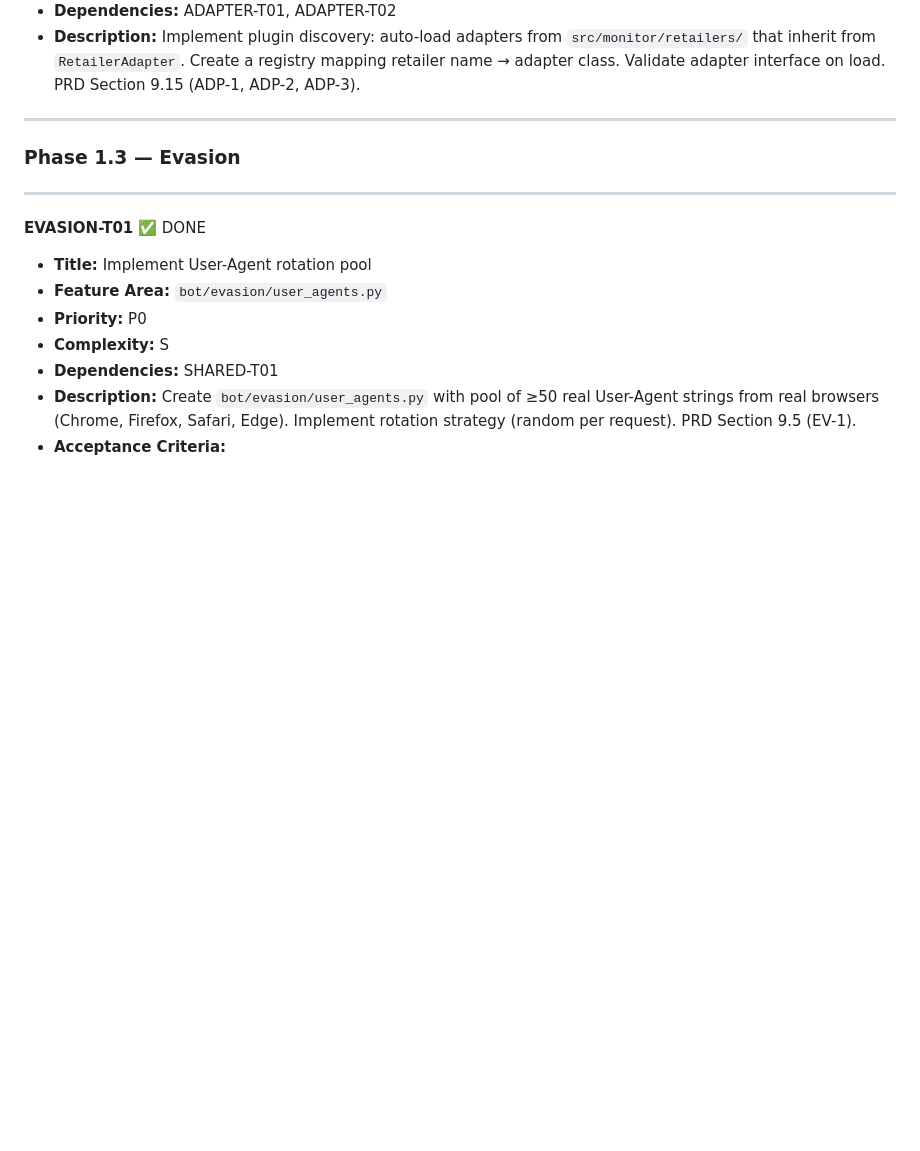
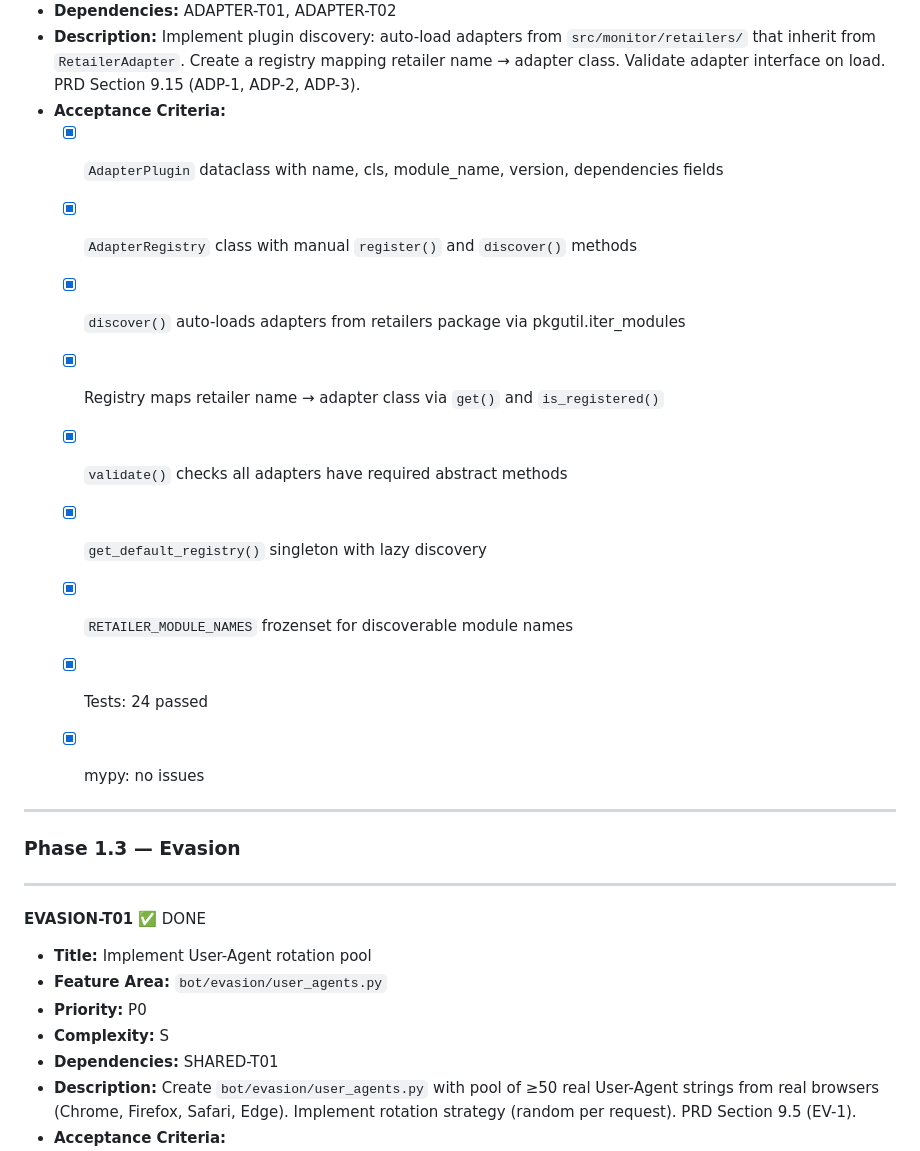
Before and after one commit to icarusdeo1/PokeBot, a Markdown page: pokebot-tasks.md, the part around the change. Rendered like a GitHub page; blank space fills up the shorter version.

Commit message:
docs: mark ADAPTER-T05 complete in pokebot-tasks.md

```diff
--- a/pokebot-tasks.md
+++ b/pokebot-tasks.md
@@ -236,6 +236,17 @@
 - **Complexity:** S
 - **Dependencies:** ADAPTER-T01, ADAPTER-T02
 - **Description:** Implement plugin discovery: auto-load adapters from `src/monitor/retailers/` that inherit from `RetailerAdapter`. Create a registry mapping retailer name → adapter class. Validate adapter interface on load. PRD Section 9.15 (ADP-1, ADP-2, ADP-3).
+- **Acceptance Criteria:**
+  - [x] `AdapterPlugin` dataclass with name, cls, module_name, version, dependencies fields
+  - [x] `AdapterRegistry` class with manual `register()` and `discover()` methods
+  - [x] `discover()` auto-loads adapters from retailers package via pkgutil.iter_modules
+  - [x] Registry maps retailer name → adapter class via `get()` and `is_registered()`
+  - [x] `validate()` checks all adapters have required abstract methods
+  - [x] `get_default_registry()` singleton with lazy discovery
+  - [x] `RETAILER_MODULE_NAMES` frozenset for discoverable module names
+  - [x] Tests: 24 passed
+  - [x] mypy: no issues
+
 
 ---
 
```
